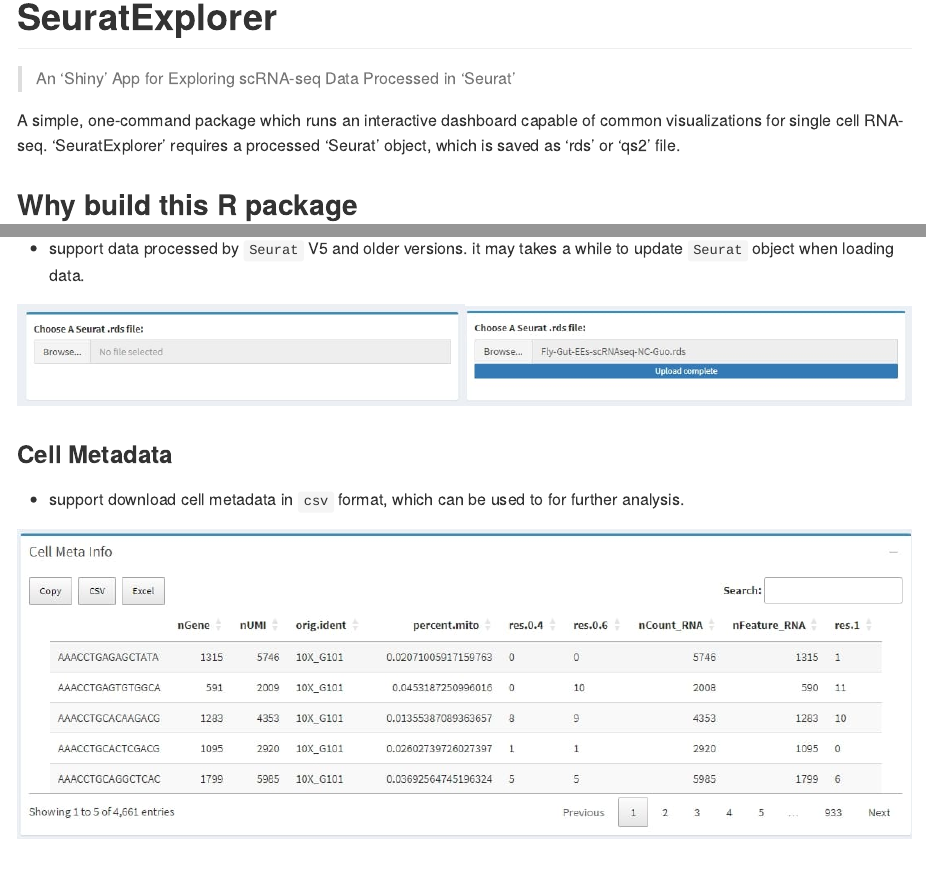
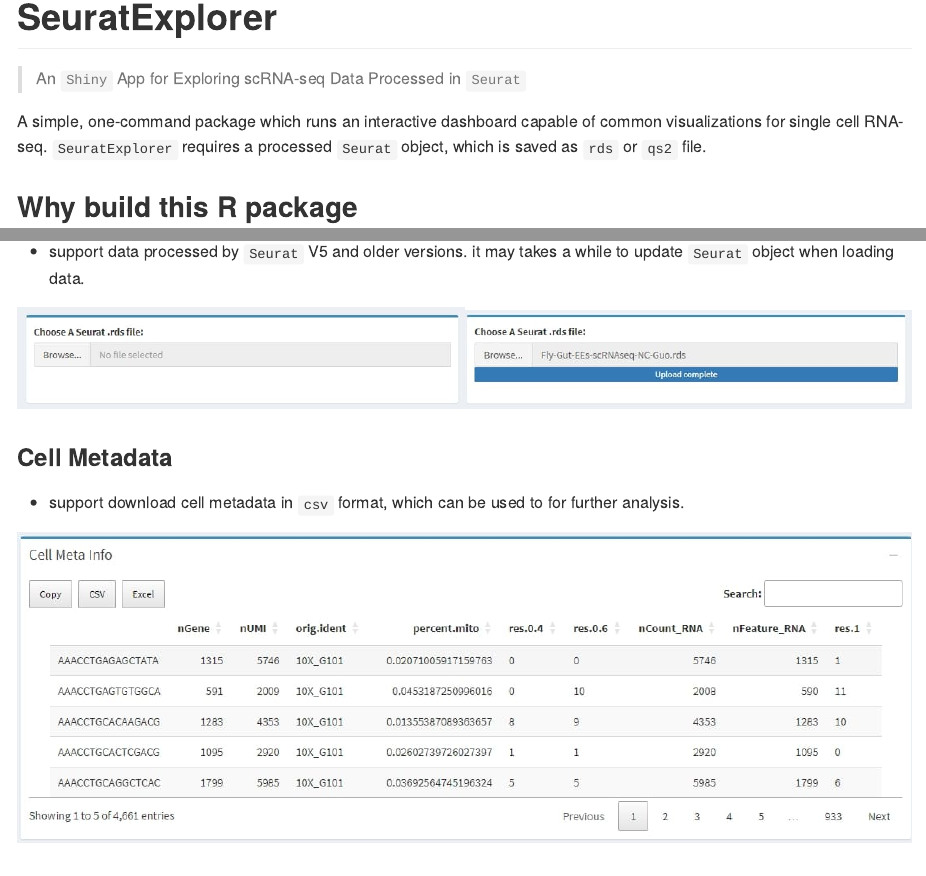
Before and after one commit to dktanwar/SeuratExplorer, an R Markdown document (README.Rmd): the page in a window 1100 px wide, from its top, and a second part further down, joined at a grey line. The pictures show the output file README.md that the author committed with the source, drawn offline in the style of GitHub; badge pictures from the web are left out.

Commit message:
update Readme

```diff
--- a/README.Rmd
+++ b/README.Rmd
@@ -27,9 +27,9 @@
 `r badge_code_size("fentouxungui/SeuratExplorer")`
 <!-- badges: end -->
 
-> An 'Shiny' App for Exploring scRNA-seq Data Processed in 'Seurat'
+> An ``Shiny`` App for Exploring scRNA-seq Data Processed in ``Seurat``
 
-A simple, one-command package which runs an interactive dashboard capable of common visualizations for single cell RNA-seq. 'SeuratExplorer' requires a processed 'Seurat' object, which is saved as 'rds' or 'qs2' file.
+A simple, one-command package which runs an interactive dashboard capable of common visualizations for single cell RNA-seq. ``SeuratExplorer`` requires a processed ``Seurat`` object, which is saved as ``rds`` or ``qs2`` file.
 
 ## Why build this R package
 
```
Also changed, not shown: README.md, README.Rmd (2 more changed lines).
